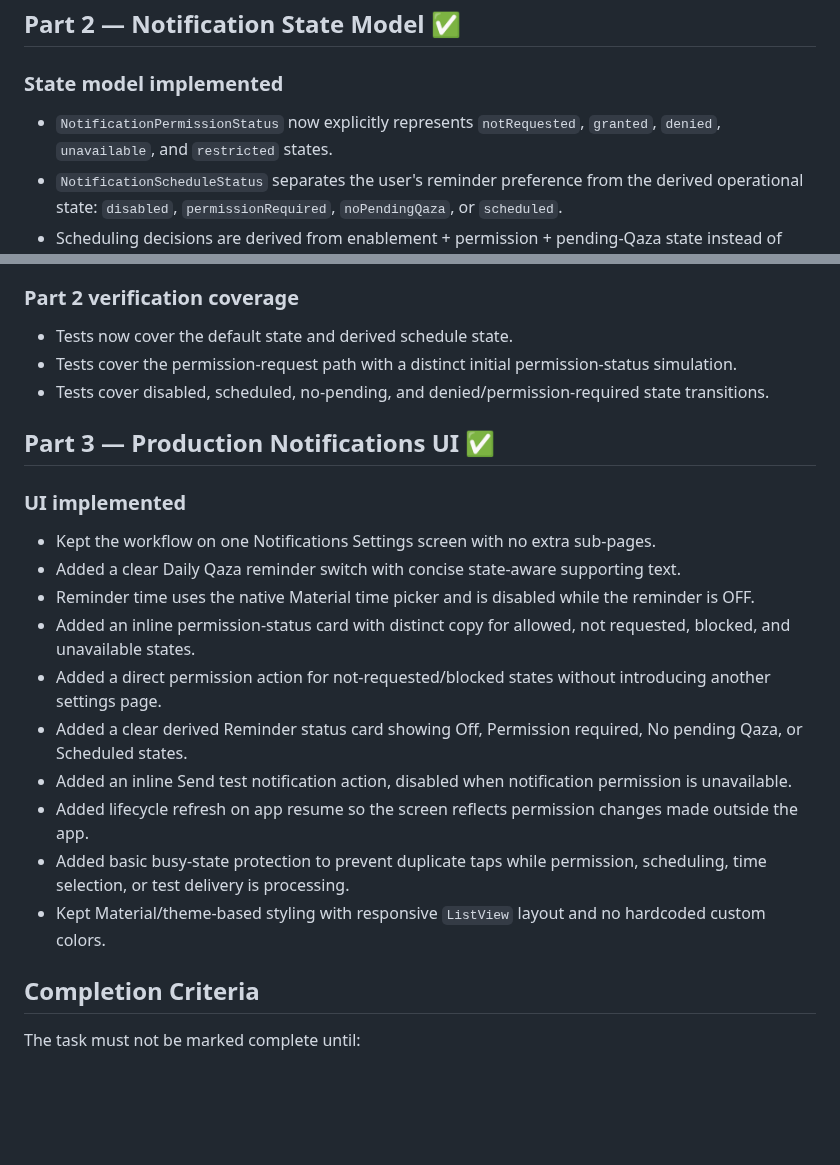
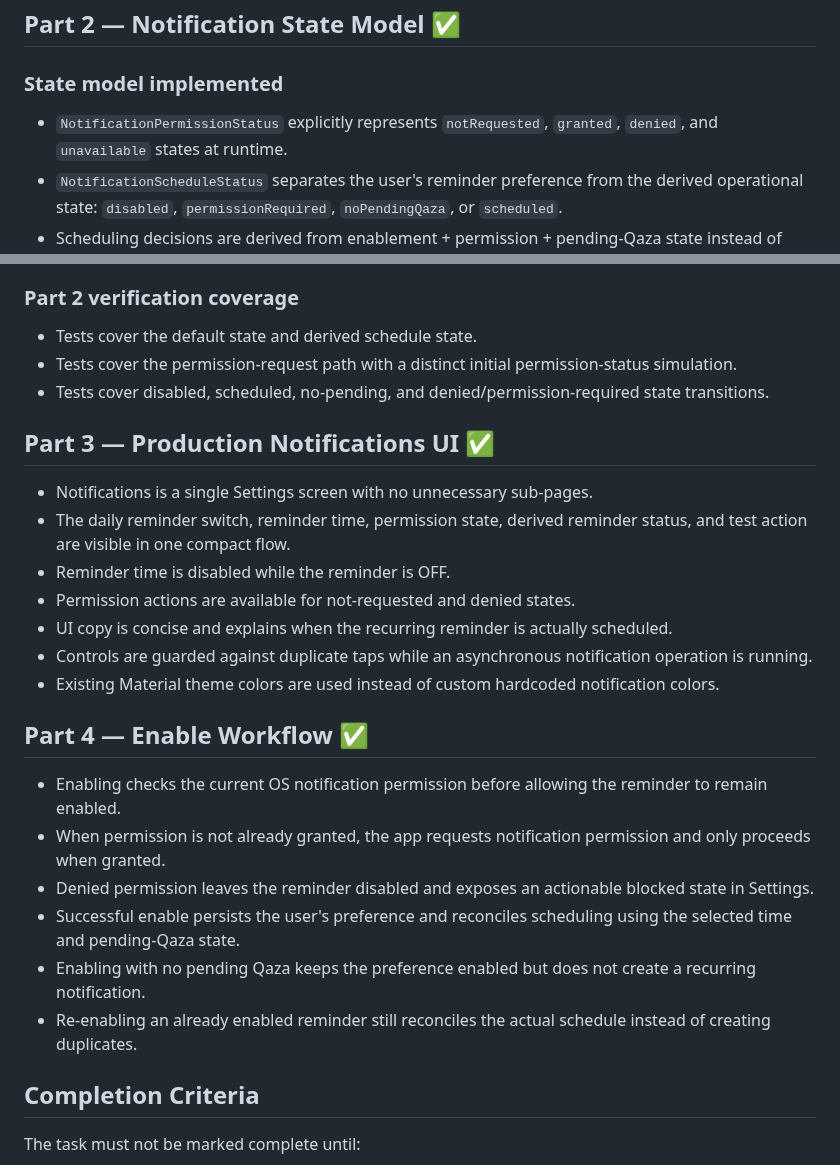
Before and after one commit to a-kabeer/Qaza-Namaz, a Markdown page: NOTIFICATIONS_SETTINGS_STATUS.md, 2 parts joined by grey strips. Rendered like a GitHub page; blank space fills up the shorter version.

Commit message:
docs: mark notifications part 4 complete

```diff
--- a/NOTIFICATIONS_SETTINGS_STATUS.md
+++ b/NOTIFICATIONS_SETTINGS_STATUS.md
@@ -68,7 +68,7 @@ The first full CI run showed one notification test expectation mismatch: the fak
 ## Part 2 — Notification State Model ✅
 
 ### State model implemented
-- `NotificationPermissionStatus` now explicitly represents `notRequested`, `granted`, `denied`, `unavailable`, and `restricted` states.
+- `NotificationPermissionStatus` explicitly represents `notRequested`, `granted`, `denied`, and `unavailable` states at runtime.
 - `NotificationScheduleStatus` separates the user's reminder preference from the derived operational state: `disabled`, `permissionRequired`, `noPendingQaza`, or `scheduled`.
 - Scheduling decisions are derived from enablement + permission + pending-Qaza state instead of treating `enabled` as proof that a reminder is actually scheduled.
 - The selected reminder time remains part of the persisted configuration and is independent from whether the reminder is currently active.
@@ -76,23 +76,28 @@ The first full CI run showed one notification test expectation mismatch: the fak
 - Re-enabling an already-enabled reminder reconciles the actual schedule instead of silently skipping reconciliation.
 
 ### Part 2 verification coverage
-- Tests now cover the default state and derived schedule state.
+- Tests cover the default state and derived schedule state.
 - Tests cover the permission-request path with a distinct initial permission-status simulation.
 - Tests cover disabled, scheduled, no-pending, and denied/permission-required state transitions.
 
 ## Part 3 — Production Notifications UI ✅
 
-### UI implemented
-- Kept the workflow on one Notifications Settings screen with no extra sub-pages.
-- Added a clear Daily Qaza reminder switch with concise state-aware supporting text.
-- Reminder time uses the native Material time picker and is disabled while the reminder is OFF.
-- Added an inline permission-status card with distinct copy for allowed, not requested, blocked, and unavailable states.
-- Added a direct permission action for not-requested/blocked states without introducing another settings page.
-- Added a clear derived Reminder status card showing Off, Permission required, No pending Qaza, or Scheduled states.
-- Added an inline Send test notification action, disabled when notification permission is unavailable.
-- Added lifecycle refresh on app resume so the screen reflects permission changes made outside the app.
-- Added basic busy-state protection to prevent duplicate taps while permission, scheduling, time selection, or test delivery is processing.
-- Kept Material/theme-based styling with responsive `ListView` layout and no hardcoded custom colors.
+- Notifications is a single Settings screen with no unnecessary sub-pages.
+- The daily reminder switch, reminder time, permission state, derived reminder status, and test action are visible in one compact flow.
+- Reminder time is disabled while the reminder is OFF.
+- Permission actions are available for not-requested and denied states.
+- UI copy is concise and explains when the recurring reminder is actually scheduled.
+- Controls are guarded against duplicate taps while an asynchronous notification operation is running.
+- Existing Material theme colors are used instead of custom hardcoded notification colors.
+
+## Part 4 — Enable Workflow ✅
+
+- Enabling checks the current OS notification permission before allowing the reminder to remain enabled.
+- When permission is not already granted, the app requests notification permission and only proceeds when granted.
+- Denied permission leaves the reminder disabled and exposes an actionable blocked state in Settings.
+- Successful enable persists the user's preference and reconciles scheduling using the selected time and pending-Qaza state.
+- Enabling with no pending Qaza keeps the preference enabled but does not create a recurring notification.
+- Re-enabling an already enabled reminder still reconciles the actual schedule instead of creating duplicates.
 
 ## Completion Criteria
 The task must not be marked complete until:
```
Also changed, not shown: other parts of NOTIFICATIONS_SETTINGS_STATUS.md (+1 -1 lines).
